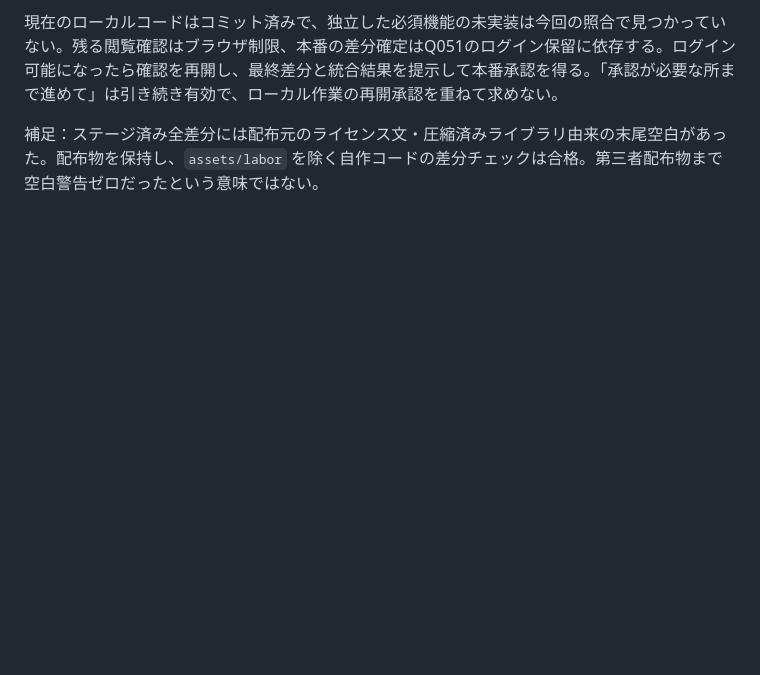
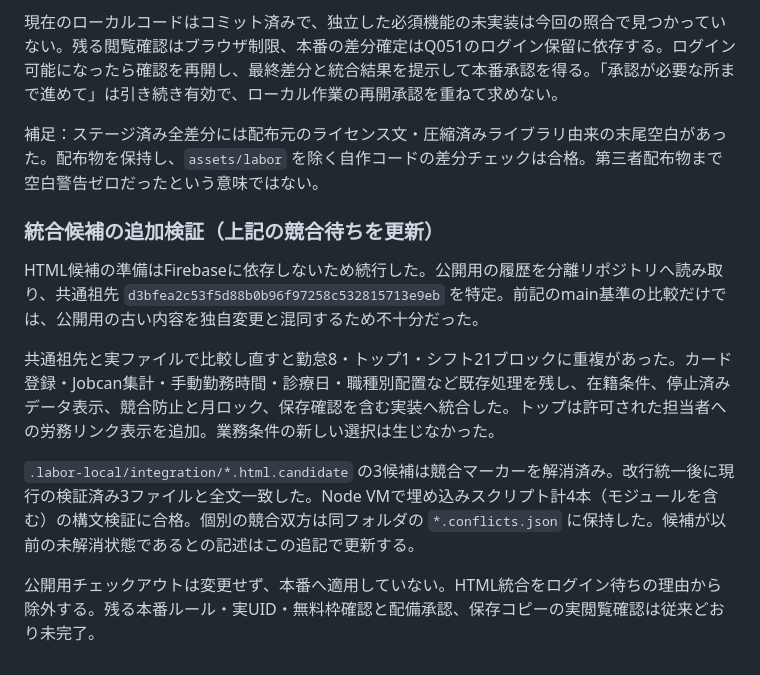
Before and after one commit to kalmia-dc/portal, a Markdown page: LABOR-IMPLEMENTATION.md, the part around the change. Drawn GitHub-style; blank space fills up the shorter version.

Commit message:
Verify isolated HTML integration using common ancestor

```diff
--- a/LABOR-IMPLEMENTATION.md
+++ b/LABOR-IMPLEMENTATION.md
@@ -75,3 +75,13 @@
 現在のローカルコードはコミット済みで、独立した必須機能の未実装は今回の照合で見つかっていない。残る閲覧確認はブラウザ制限、本番の差分確定はQ051のログイン保留に依存する。ログイン可能になったら確認を再開し、最終差分と統合結果を提示して本番承認を得る。「承認が必要な所まで進めて」は引き続き有効で、ローカル作業の再開承認を重ねて求めない。
 
 補足：ステージ済み全差分には配布元のライセンス文・圧縮済みライブラリ由来の末尾空白があった。配布物を保持し、`assets/labor` を除く自作コードの差分チェックは合格。第三者配布物まで空白警告ゼロだったという意味ではない。
+
+### 統合候補の追加検証（上記の競合待ちを更新）
+
+HTML候補の準備はFirebaseに依存しないため続行した。公開用の履歴を分離リポジトリへ読み取り、共通祖先 `d3bfea2c53f5d88b0b96f97258c532815713e9eb` を特定。前記のmain基準の比較だけでは、公開用の古い内容を独自変更と混同するため不十分だった。
+
+共通祖先と実ファイルで比較し直すと勤怠8・トップ1・シフト21ブロックに重複があった。カード登録・Jobcan集計・手動勤務時間・診療日・職種別配置など既存処理を残し、在籍条件、停止済みデータ表示、競合防止と月ロック、保存確認を含む実装へ統合した。トップは許可された担当者への労務リンク表示を追加。業務条件の新しい選択は生じなかった。
+
+`.labor-local/integration/*.html.candidate` の3候補は競合マーカーを解消済み。改行統一後に現行の検証済み3ファイルと全文一致した。Node VMで埋め込みスクリプト計4本（モジュールを含む）の構文検証に合格。個別の競合双方は同フォルダの `*.conflicts.json` に保持した。候補が以前の未解消状態であるとの記述はこの追記で更新する。
+
+公開用チェックアウトは変更せず、本番へ適用していない。HTML統合をログイン待ちの理由から除外する。残る本番ルール・実UID・無料枠確認と配備承認、保存コピーの実閲覧確認は従来どおり未完了。
```
